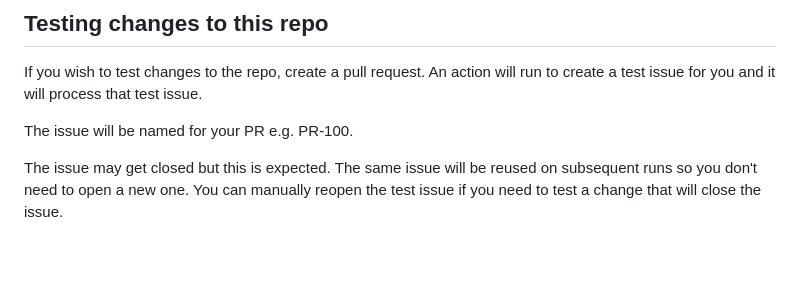
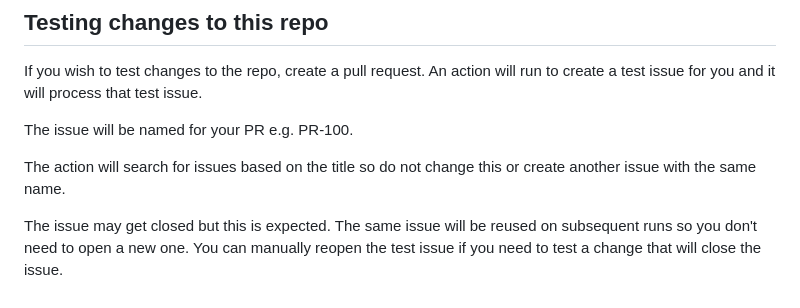
Before and after one commit to hmcts/auto-shutdown, a Markdown page: README.md, the part around the change. Rendered like a GitHub page; blank space fills up the shorter version.

```diff
--- a/README.md
+++ b/README.md
@@ -80,4 +80,6 @@ If you wish to test changes to the repo, create a pull request. An action will r
 
 The issue will be named for your PR e.g. PR-100.
 
+The action will search for issues based on the title so do not change this or create another issue with the same name.
+
 The issue may get closed but this is expected. The same issue will be reused on subsequent runs so you don't need to open a new one. You can manually reopen the test issue if you need to test a change that will close the issue.
```
